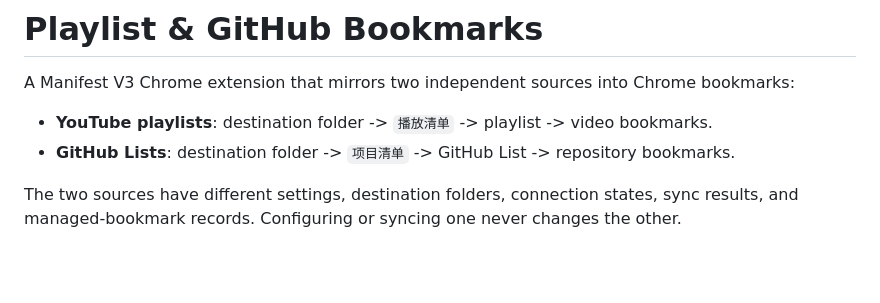
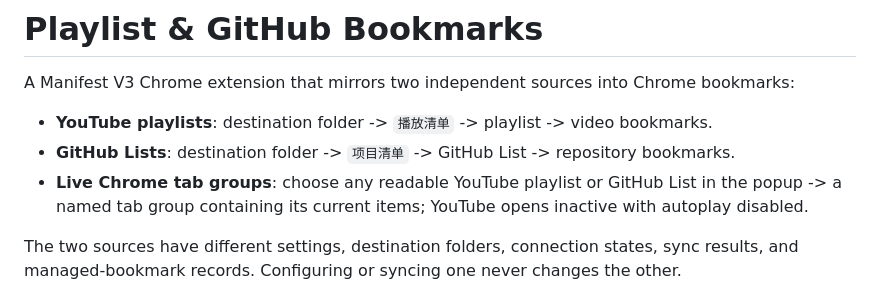
Before and after one commit to cadejay97-dotcom/youtube-playlist-bookmarks, a Markdown page: README.md, the part around the change. Rendered like a GitHub page; blank space fills up the shorter version.

Commit message:
Document live tab groups in README

```diff
--- a/README.md
+++ b/README.md
@@ -4,6 +4,7 @@ A Manifest V3 Chrome extension that mirrors two independent sources into Chrome
 
 - **YouTube playlists**: destination folder -> `播放清单` -> playlist -> video bookmarks.
 - **GitHub Lists**: destination folder -> `项目清单` -> GitHub List -> repository bookmarks.
+- **Live Chrome tab groups**: choose any readable YouTube playlist or GitHub List in the popup -> a named tab group containing its current items; YouTube opens inactive with autoplay disabled.
 
 The two sources have different settings, destination folders, connection states, sync results, and managed-bookmark records. Configuring or syncing one never changes the other.
 
```
